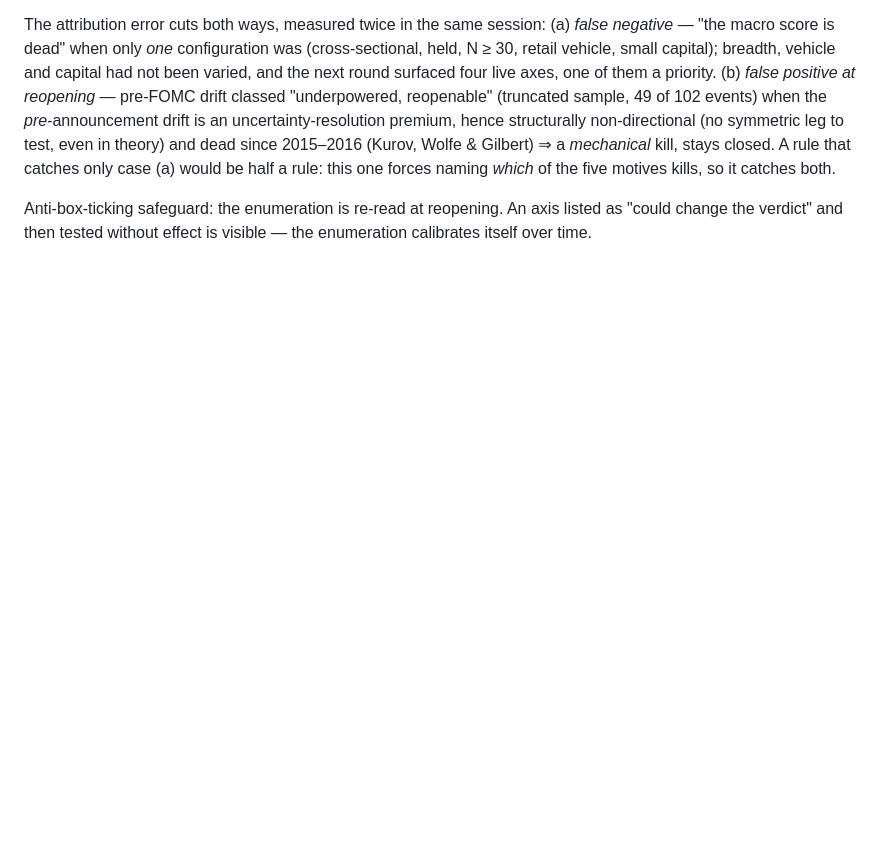
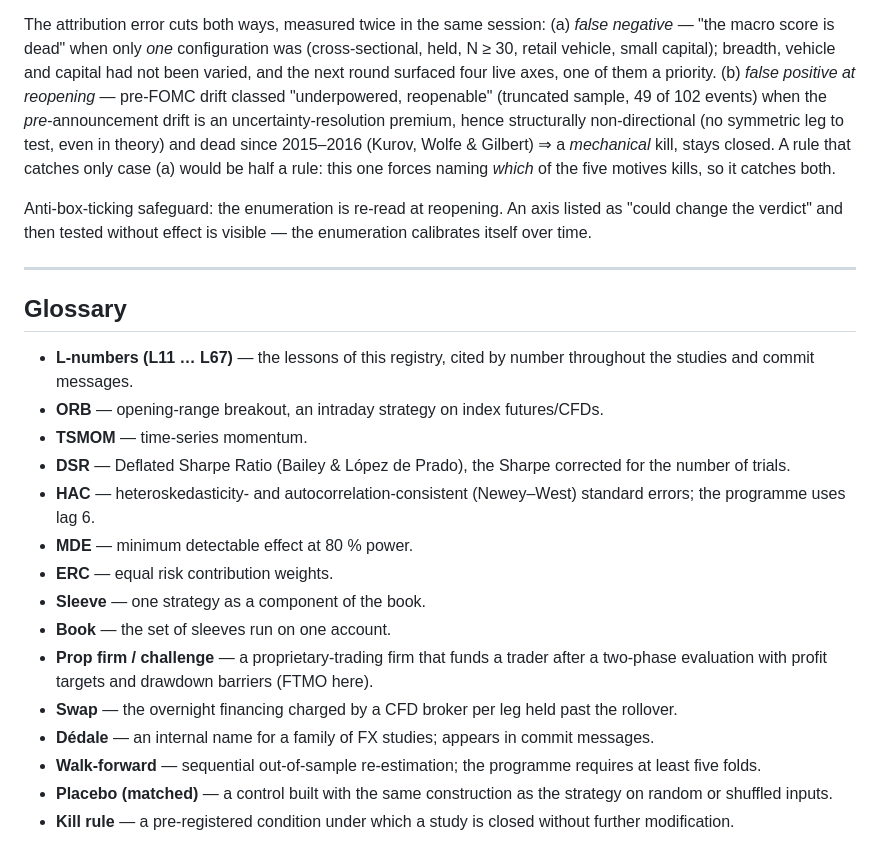
Before and after one commit to Guillaume-Beaudouin-Git/proof-of-edge, a Markdown page: LESSONS.md, the part around the change. Rendered like a GitHub page; blank space fills up the shorter version.

```diff
--- a/LESSONS.md
+++ b/LESSONS.md
@@ -88,3 +88,23 @@ The enumeration is free: it is written, not tested (Δn_tests = 0). Testing thos
 The attribution error cuts both ways, measured twice in the same session: (a) *false negative* — "the macro score is dead" when only *one* configuration was (cross-sectional, held, N ≥ 30, retail vehicle, small capital); breadth, vehicle and capital had not been varied, and the next round surfaced four live axes, one of them a priority. (b) *false positive at reopening* — pre-FOMC drift classed "underpowered, reopenable" (truncated sample, 49 of 102 events) when the *pre*-announcement drift is an uncertainty-resolution premium, hence structurally non-directional (no symmetric leg to test, even in theory) and dead since 2015–2016 (Kurov, Wolfe & Gilbert) ⇒ a *mechanical* kill, stays closed. A rule that catches only case (a) would be half a rule: this one forces naming *which* of the five motives kills, so it catches both.
 
 Anti-box-ticking safeguard: the enumeration is re-read at reopening. An axis listed as "could change the verdict" and then tested without effect is visible — the enumeration calibrates itself over time.
+
+---
+
+## Glossary
+
+- **L-numbers (L11 … L67)** — the lessons of this registry, cited by number throughout the studies and commit messages.
+- **ORB** — opening-range breakout, an intraday strategy on index futures/CFDs.
+- **TSMOM** — time-series momentum.
+- **DSR** — Deflated Sharpe Ratio (Bailey & López de Prado), the Sharpe corrected for the number of trials.
+- **HAC** — heteroskedasticity- and autocorrelation-consistent (Newey–West) standard errors; the programme uses lag 6.
+- **MDE** — minimum detectable effect at 80 % power.
+- **ERC** — equal risk contribution weights.
+- **Sleeve** — one strategy as a component of the book.
+- **Book** — the set of sleeves run on one account.
+- **Prop firm / challenge** — a proprietary-trading firm that funds a trader after a two-phase evaluation with profit targets and drawdown barriers (FTMO here).
+- **Swap** — the overnight financing charged by a CFD broker per leg held past the rollover.
+- **Dédale** — an internal name for a family of FX studies; appears in commit messages.
+- **Walk-forward** — sequential out-of-sample re-estimation; the programme requires at least five folds.
+- **Placebo (matched)** — a control built with the same construction as the strategy on random or shuffled inputs.
+- **Kill rule** — a pre-registered condition under which a study is closed without further modification.
```
Also changed, not shown: README.md (+7 -6 lines), core/README.md (added, +11 -0 lines).
